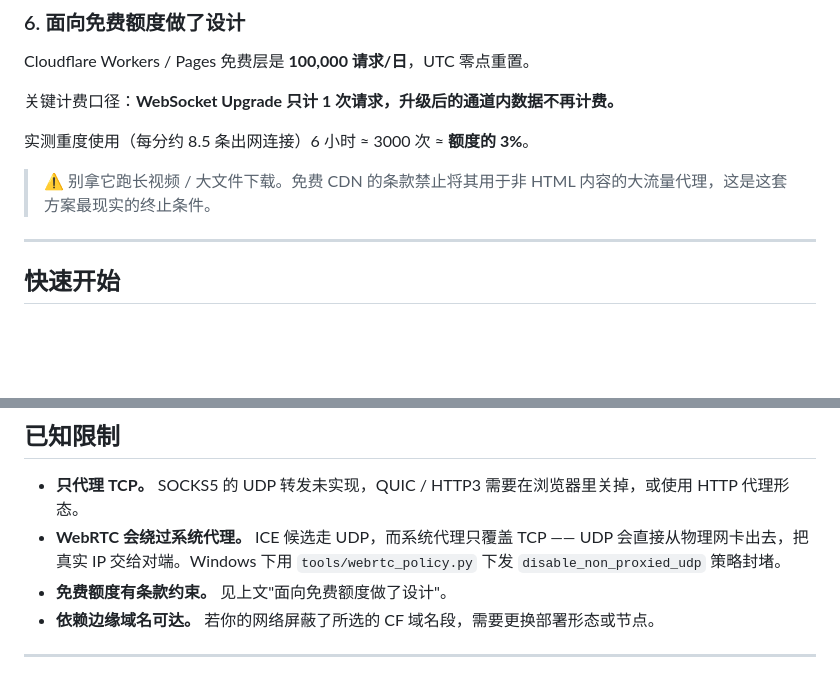
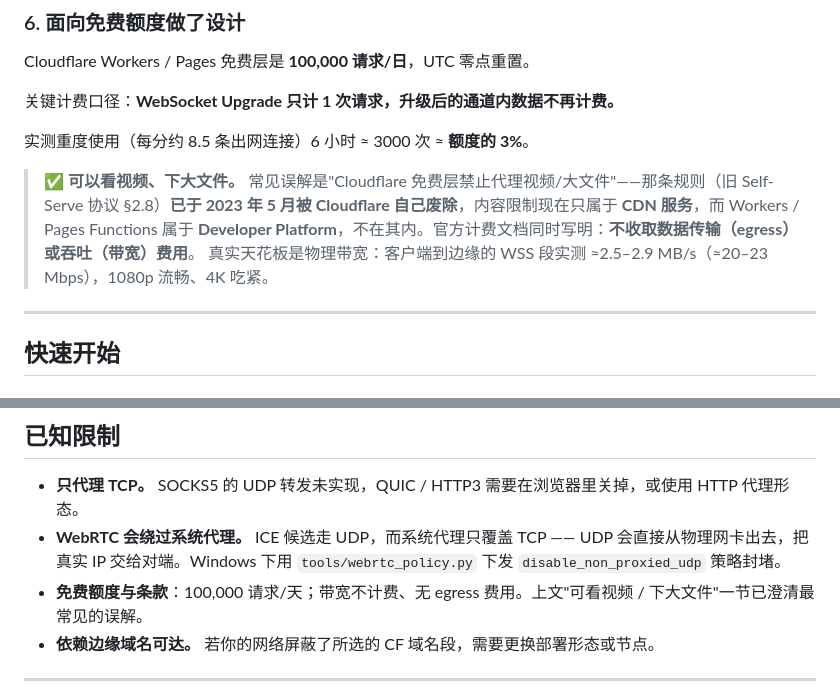
Before and after one commit to jokerking-oss/wstun, a Markdown page: README.md, 2 parts joined by grey strips. Drawn GitHub-style; blank space fills up the shorter version.

Commit message:
docs: correct the ToS misconception about video / large files
早期文档称「Cloudflare 免费层禁止代理视频与大文件（ToS §2.8），否则项目会被停用」。
该结论基于已废除的旧条款，现予更正：

- 旧 Self-Serve 协议 §2.8 已于 2023-05-16 由 Cloudflare 废除（官方博客
  "Goodbye, section 2.8"）。内容限制现仅属于 CDN 服务，原文为
  "this restriction only applies to use of our CDN"。
- 本项目经 Pages Functions（Developer Platform）转发，不受该限制约束。
- 官方计费文档明示：不收取数据传输（egress）与吞吐（带宽）费用；WebSocket
  通道内传输不计请求数；等待网络的时间不计 CPU。

同时补入同日实测的性能上界：
  本机直连 Cloudflare 4.6 MB/s；经隧道 2.5-2.9 MB/s（瓶颈在客户端到边缘的 WSS 段）；
  出口段（边缘到住宅到目标）5 MB/s 单连接、20 MB/s 并行。
  => 1080p 流畅、4K 吃紧、大文件可下载、国内站点走直连不受影响。

```diff
--- a/README.md
+++ b/README.md
@@ -90,7 +90,10 @@ Cloudflare Workers / Pages 免费层是 **100,000 请求/日**，UTC 零点重
 
 实测重度使用（每分约 8.5 条出网连接）6 小时 ≈ 3000 次 ≈ **额度的 3%**。
 
-> ⚠️ 别拿它跑长视频 / 大文件下载。免费 CDN 的条款禁止将其用于非 HTML 内容的大流量代理，这是这套方案最现实的终止条件。
+> ✅ **可以看视频、下大文件。** 常见误解是"Cloudflare 免费层禁止代理视频/大文件"——那条规则（旧 Self-Serve
+> 协议 §2.8）**已于 2023 年 5 月被 Cloudflare 自己废除**，内容限制现在只属于 **CDN 服务**，而 Workers / Pages
+> Functions 属于 **Developer Platform**，不在其内。官方计费文档同时写明：**不收取数据传输（egress）或吞吐（带宽）费用**。
+> 真实天花板是物理带宽：客户端到边缘的 WSS 段实测 ≈2.5–2.9 MB/s（≈20–23 Mbps），1080p 流畅、4K 吃紧。
 
 ---
 
@@ -187,7 +190,7 @@ docs/
 
 - **只代理 TCP。** SOCKS5 的 UDP 转发未实现，QUIC / HTTP3 需要在浏览器里关掉，或使用 HTTP 代理形态。
 - **WebRTC 会绕过系统代理。** ICE 候选走 UDP，而系统代理只覆盖 TCP —— UDP 会直接从物理网卡出去，把真实 IP 交给对端。Windows 下用 `tools/webrtc_policy.py` 下发 `disable_non_proxied_udp` 策略封堵。
-- **免费额度有条款约束。** 见上文"面向免费额度做了设计"。
+- **免费额度与条款**：100,000 请求/天；带宽不计费、无 egress 费用。上文"可看视频 / 下大文件"一节已澄清最常见的误解。
 - **依赖边缘域名可达。** 若你的网络屏蔽了所选的 CF 域名段，需要更换部署形态或节点。
 
 ---
```
